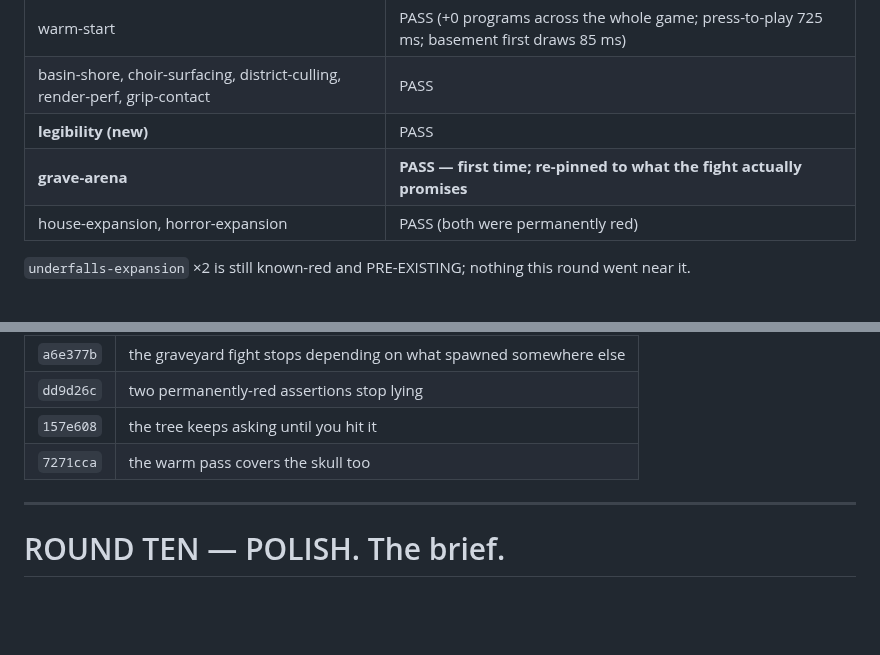
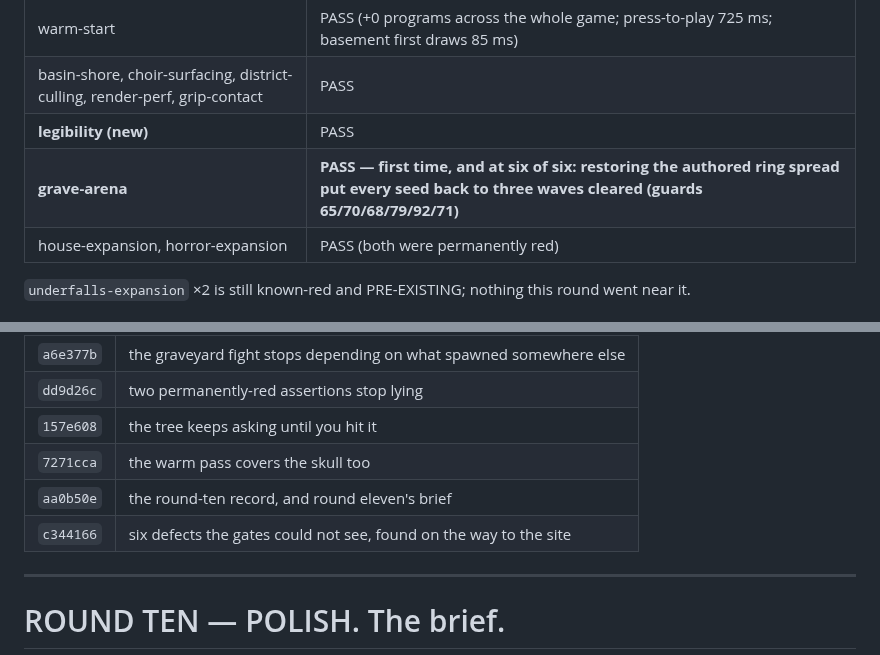
Before and after one commit to duplighost/fetch, a Markdown page: docs/ROUND-TEN.md, 2 parts joined by grey strips. Rendered like a GitHub page; blank space fills up the shorter version.

Commit message:
docs: the arena clears six of six once the ring is authored again
Co-Authored-By: Claude Opus 5 <noreply@anthropic.com>

```diff
--- a/docs/ROUND-TEN.md
+++ b/docs/ROUND-TEN.md
@@ -170,7 +170,7 @@ known-red left in anything this round touched — `house-expansion` and
 | warm-start | PASS (+0 programs across the whole game; press-to-play 725 ms; basement first draws 85 ms) |
 | basin-shore, choir-surfacing, district-culling, render-perf, grip-contact | PASS |
 | **legibility (new)** | PASS |
-| **grave-arena** | **PASS — first time; re-pinned to what the fight actually promises** |
+| **grave-arena** | **PASS — first time, and at six of six: restoring the authored ring spread put every seed back to three waves cleared (guards 65/70/68/79/92/71)** |
 | house-expansion, horror-expansion | PASS (both were permanently red) |
 
 `underfalls-expansion` ×2 is still known-red and PRE-EXISTING; nothing this
@@ -186,6 +186,8 @@ round went near it.
 | `dd9d26c` | two permanently-red assertions stop lying |
 | `157e608` | the tree keeps asking until you hit it |
 | `7271cca` | the warm pass covers the skull too |
+| `aa0b50e` | the round-ten record, and round eleven's brief |
+| `c344166` | six defects the gates could not see, found on the way to the site |
 
 ---
 
```
